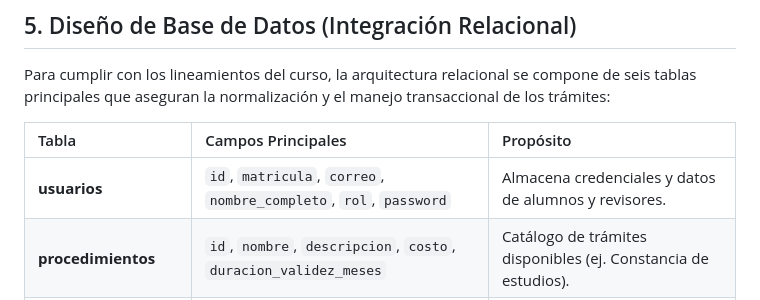
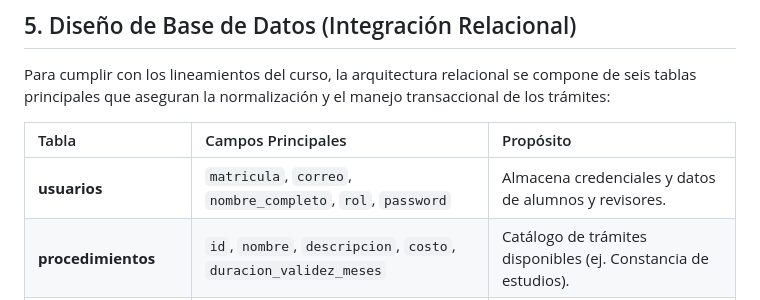
Before and after one commit to Emmanuel-Flores-Noh/SGACT, a Markdown page: docs/propuesta_de_proyecto_sgact.md, the part around the change. GitHub-like rendering.

Commit message:
Update propuesta_de_proyecto_sgact.md
Se quitó la propiedad id de usuarios

```diff
--- a/docs/propuesta_de_proyecto_sgact.md
+++ b/docs/propuesta_de_proyecto_sgact.md
@@ -45,7 +45,7 @@ Para cumplir con los lineamientos del curso, la arquitectura relacional se compo
 
 | Tabla | Campos Principales | Propósito |
 | :--- | :--- | :--- |
-| **usuarios** | `id`, `matricula`, `correo`, `nombre_completo`, `rol`, `password` | Almacena credenciales y datos de alumnos y revisores. |
+| **usuarios** | `matricula`, `correo`, `nombre_completo`, `rol`, `password` | Almacena credenciales y datos de alumnos y revisores. |
 | **procedimientos** | `id`, `nombre`, `descripcion`, `costo`, `duracion_validez_meses` | Catálogo de trámites disponibles (ej. Constancia de estudios). |
 | **peticiones_tramite** | `id`, `alumno_id`, `procedimiento_id`, `estado`, `fecha_solicitud` | Registra cada solicitud individual realizada por los alumnos. |
 | **pagos** | `id`, `peticion_id`, `metodo_pago`, `monto`, `estado_pago`, `fecha` | Controla el registro y estatus de las transacciones financieras. |
```
